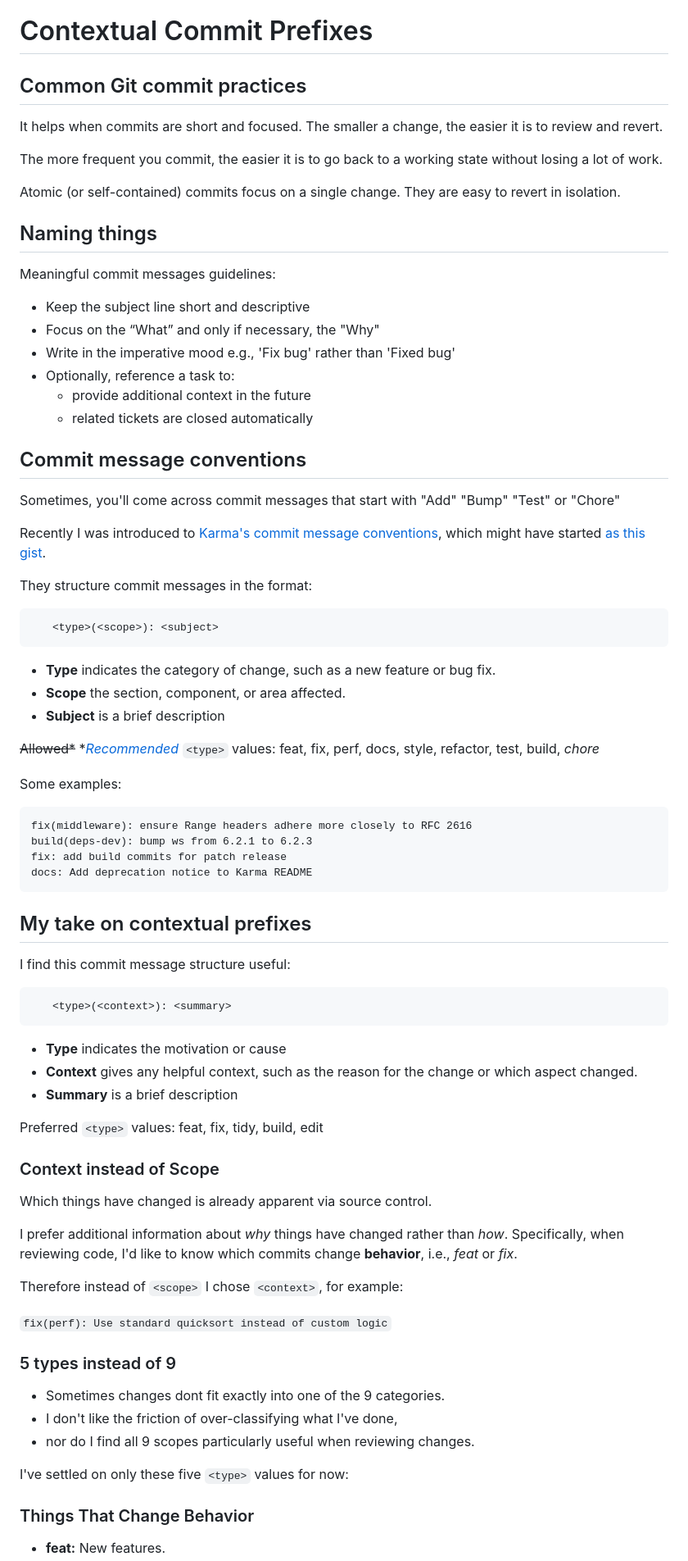
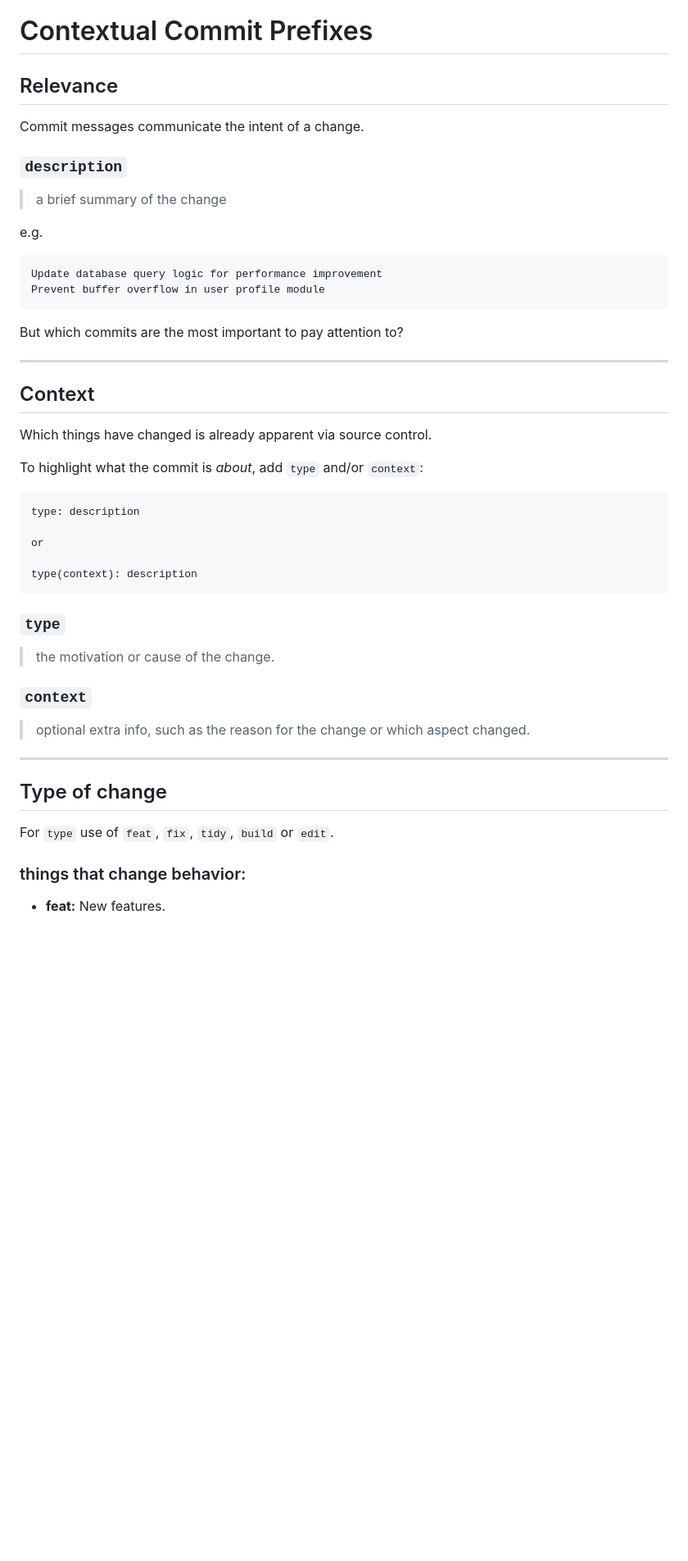
Before and after one commit to datafilter/xyz, a Markdown page: blog/25/commit-messages.md, the part around one of its changes. Shown at 82% size. Drawn GitHub-style; blank space fills up the shorter version.

Commit message:
tidy(relevance): Get straight to the point, just reference research instead of discussing it.

````diff
--- a/blog/25/commit-messages.md
+++ b/blog/25/commit-messages.md
@@ -8,81 +8,46 @@ git
 
 # Contextual Commit Prefixes
 
-## Common Git commit practices
+## Relevance
 
-It helps when commits are short and focused. The smaller a change, the easier it is to review and revert.
+Commit messages communicate the intent of a change.
 
-The more frequent you commit, the easier it is to go back to a working state without losing a lot of work.
+### `description`
+> a brief summary of the change
 
-Atomic (or self-contained) commits focus on a single change. They are easy to revert in isolation.
-
-## Naming things
-
-Meaningful commit messages guidelines:
-* Keep the subject line short and descriptive
-* Focus on the “What” and only if necessary, the "Why"
-* Write in the imperative mood e.g., 'Fix bug' rather than 'Fixed bug'
-* Optionally, reference a task to:
-   * provide additional context in the future
-   * related tickets are closed automatically
-
-
-## Commit message conventions
-
-Sometimes, you'll come across commit messages that start with "Add" "Bump" "Test" or "Chore"
-
-Recently I was introduced to [Karma's commit message conventions](https://karma-runner.github.io/6.4/dev/git-commit-msg.html), which might have started [as this gist](https://gist.github.com/fil-lewis-barclay/746e7563808d38400b89).
-
-
-They structure commit messages in the format:
+e.g.
 ```
-  <type>(<scope>): <subject>
-```
-- **Type** indicates the category of change, such as a new feature or bug fix.
-- **Scope** the section, component, or area affected.
-- **Subject** is a brief description
-
-~~Allowed*~~ *_[Recommended](https://github.com/karma-runner/karma/commits/master
-)_ `<type>` values: feat, fix, perf, docs, style, refactor, test, build, _chore_
-
-Some examples:
-
-```
-fix(middleware): ensure Range headers adhere more closely to RFC 2616
-build(deps-dev): bump ws from 6.2.1 to 6.2.3
-fix: add build commits for patch release
-docs: Add deprecation notice to Karma README
+Update database query logic for performance improvement
+Prevent buffer overflow in user profile module
 ```
 
-## My take on contextual prefixes
+But which commits are the most important to pay attention to?
 
-I find this commit message structure useful:
-```
-  <type>(<context>): <summary>
-```
-- **Type** indicates the motivation or cause
-- **Context** gives any helpful context, such as the reason for the change or which aspect changed.
-- **Summary** is a brief description
+---
 
-Preferred `<type>` values: feat, fix, tidy, build, edit
-
-### Context instead of Scope
+## Context
 
 Which things have changed is already apparent via source control.
 
-I prefer additional information about _why_ things have changed rather than _how_. Specifically, when reviewing code, I'd like to know which commits change **behavior**, i.e., _feat_ or _fix_.
+To highlight what the commit is _about_, add `type` and/or `context`:
+```
+type: description
 
-Therefore instead of `<scope>` I chose `<context>`, for example:
+or
 
-`fix(perf): Use standard quicksort instead of custom logic`
+type(context): description
+```
 
-### 5 types instead of 9
+### `type`
+> the motivation or cause of the change.
+### `context`
+> optional extra info, such as the reason for the change or which aspect changed.
 
-- Sometimes changes dont fit exactly into one of the 9 categories.
-- I don't like the friction of over-classifying what I've done,
-- nor do I find all 9 scopes particularly useful when reviewing changes.
+---
 
-I've settled on only these five `<type>` values for now:
+## Type of change
 
-### Things That Change Behavior
+For `type` use of `feat`, `fix`, `tidy`, `build` or `edit`.
+
+### things that change behavior:
 - **feat:** New features.
````
Also changed, not shown: other parts of blog/25/commit-messages.md (+25 -8 lines).
